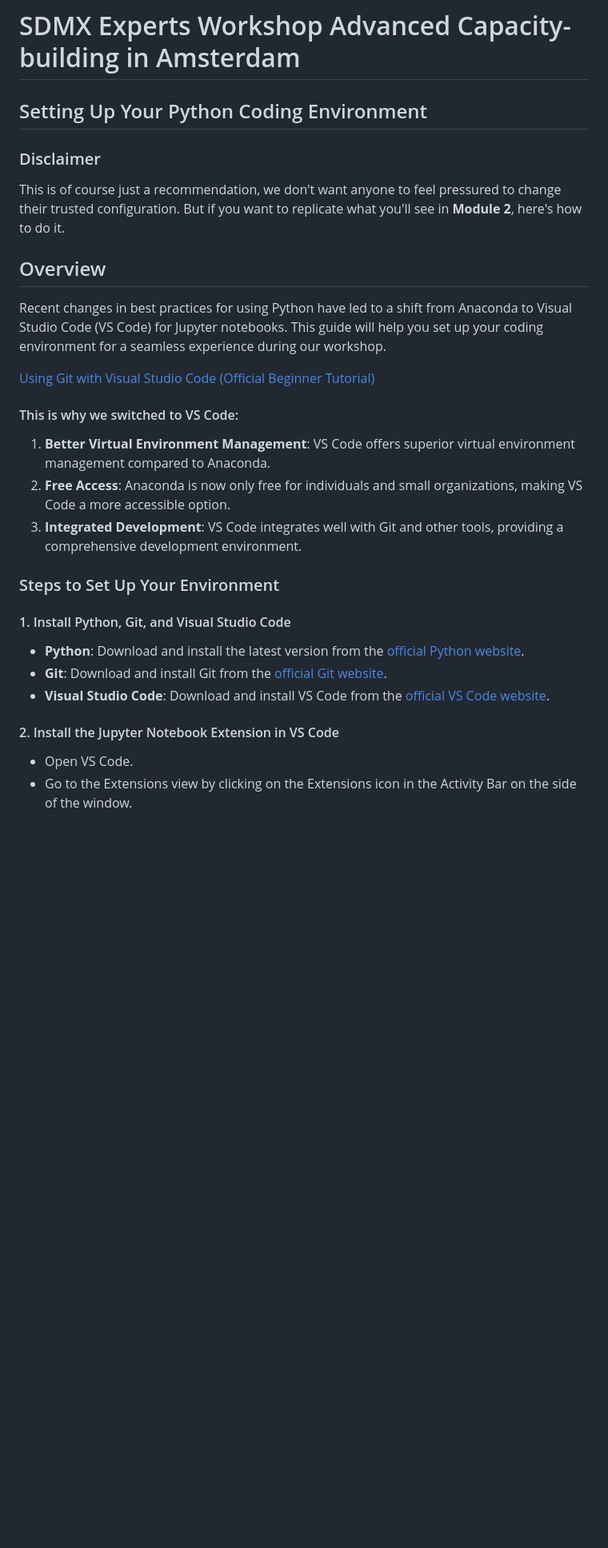
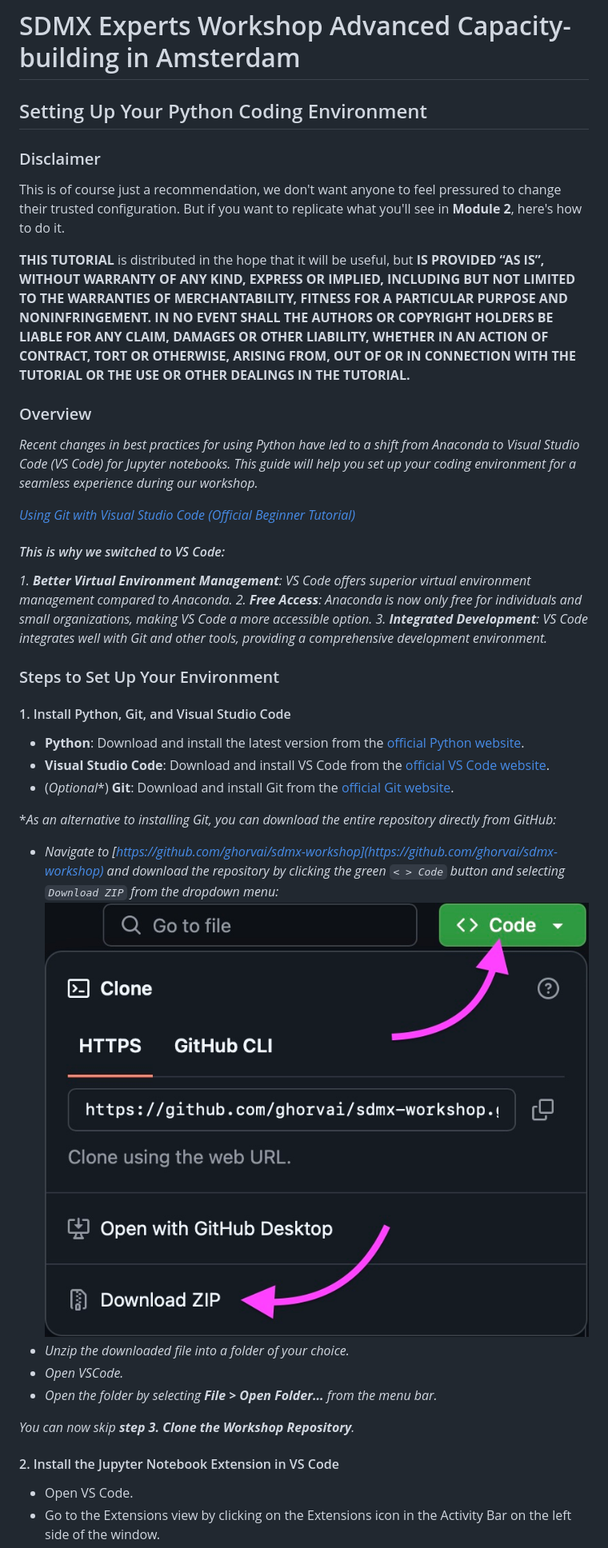
Before and after one commit to ghorvai/sdmx-workshop, a Markdown page: README.md, the part around the change printed below. Shown: that part at 80% size. Drawn GitHub-style; pictures changed too: images/download_from_github.jpg (added); blank space fills up the shorter version.

```diff
--- a/README.md
+++ b/README.md
@@ -1,31 +1,38 @@
 # SDMX Experts Workshop Advanced Capacity-building in Amsterdam
-
-
 
 ## Setting Up Your Python Coding Environment
 ### Disclaimer
 This is of course just a recommendation, we don't want anyone to feel pressured to change their trusted configuration. But if you want to replicate what you'll see in **Module 2**, here's how to do it.
 
+**THIS TUTORIAL** is distributed in the hope that it will be useful, but **IS PROVIDED “AS IS”, WITHOUT WARRANTY OF ANY KIND, EXPRESS OR IMPLIED, INCLUDING BUT NOT LIMITED TO THE WARRANTIES OF MERCHANTABILITY, FITNESS FOR A PARTICULAR PURPOSE AND NONINFRINGEMENT. IN NO EVENT SHALL THE AUTHORS OR COPYRIGHT HOLDERS BE LIABLE FOR ANY CLAIM, DAMAGES OR OTHER LIABILITY, WHETHER IN AN ACTION OF CONTRACT, TORT OR OTHERWISE, ARISING FROM, OUT OF OR IN CONNECTION WITH THE TUTORIAL OR THE USE OR OTHER DEALINGS IN THE TUTORIAL.**
 
+### Overview
+*Recent changes in best practices for using Python have led to a shift from Anaconda to Visual Studio Code (VS Code) for Jupyter notebooks. This guide will help you set up your coding environment for a seamless experience during our workshop.*
 
-## Overview
-Recent changes in best practices for using Python have led to a shift from Anaconda to Visual Studio Code (VS Code) for Jupyter notebooks. This guide will help you set up your coding environment for a seamless experience during our workshop.
+*[Using Git with Visual Studio Code (Official Beginner Tutorial)](https://www.youtube.com/watch?v=i_23KUAEtUM&ab_channel=VisualStudioCode)*
 
-[Using Git with Visual Studio Code (Official Beginner Tutorial)](https://www.youtube.com/watch?v=i_23KUAEtUM&ab_channel=VisualStudioCode)
-
-#### This is why we switched to VS Code:
-1. **Better Virtual Environment Management**: VS Code offers superior virtual environment management compared to Anaconda.
-2. **Free Access**: Anaconda is now only free for individuals and small organizations, making VS Code a more accessible option.
-3. **Integrated Development**: VS Code integrates well with Git and other tools, providing a comprehensive development environment.
+#### *This is why we switched to VS Code:*
+*1. **Better Virtual Environment Management**: VS Code offers superior virtual environment management compared to Anaconda.*
+*2. **Free Access**: Anaconda is now only free for individuals and small organizations, making VS Code a more accessible option.*
+*3. **Integrated Development**: VS Code integrates well with Git and other tools, providing a comprehensive development environment.*
 
 ### Steps to Set Up Your Environment
 
 #### 1. Install Python, Git, and Visual Studio Code
 - **Python**: Download and install the latest version from the [official Python website](https://www.python.org/downloads/).
-- **Git**: Download and install Git from the [official Git website](https://git-scm.com/downloads).
 - **Visual Studio Code**: Download and install VS Code from the [official VS Code website](https://code.visualstudio.com/).
+- (*Optional**) **Git**: Download and install Git from the [official Git website](https://git-scm.com/downloads).
+
+\**As an alternative to installing Git, you can download the entire repository directly from GitHub:*
+- *Navigate to [https://github.com/ghorvai/sdmx-workshop](https://github.com/ghorvai/sdmx-workshop) and download the repository by clicking the green `< > Code` button and selecting `Download ZIP` from the dropdown menu:*
+![Download from GitHub](images/download_from_github.jpg)
+- *Unzip the downloaded file into a folder of your choice.*
+- *Open VSCode.*
+- *Open the folder by selecting **File > Open Folder...** from the menu bar.*
+
+*You can now skip **step 3. Clone the Workshop Repository**.*
 
 #### 2. Install the Jupyter Notebook Extension in VS Code
 - Open VS Code.
-- Go to the Extensions view by clicking on the Extensions icon in the Activity Bar on the side of the window.
+- Go to the Extensions view by clicking on the Extensions icon in the Activity Bar on the left side of the window.
 - Search for "Jupyter" and install the Jupyter extension.
```
Also changed, not shown: other parts of README.md (+16 -134 lines), images/install_jupyter_vscode_extension.jpg (added), images/select_kernel.jpg (added), 1 other file.
